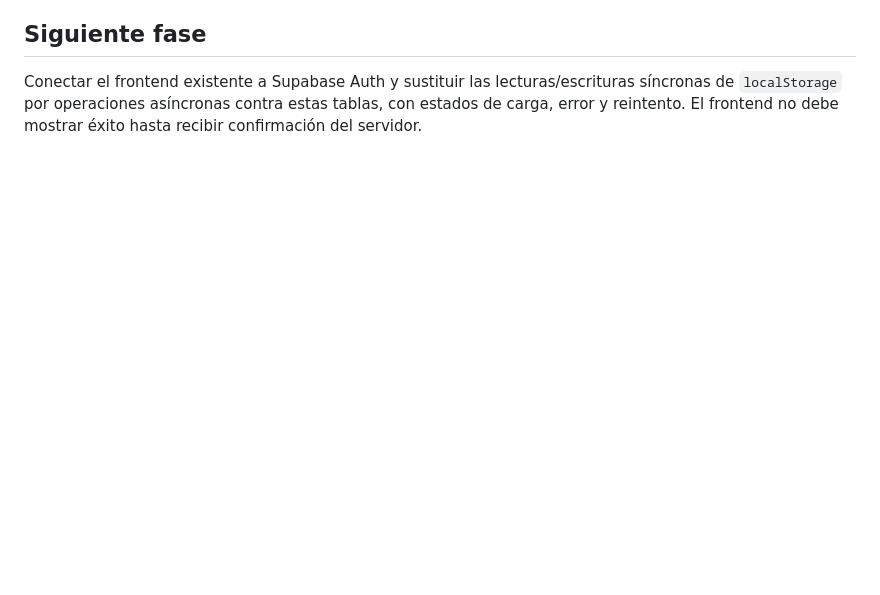
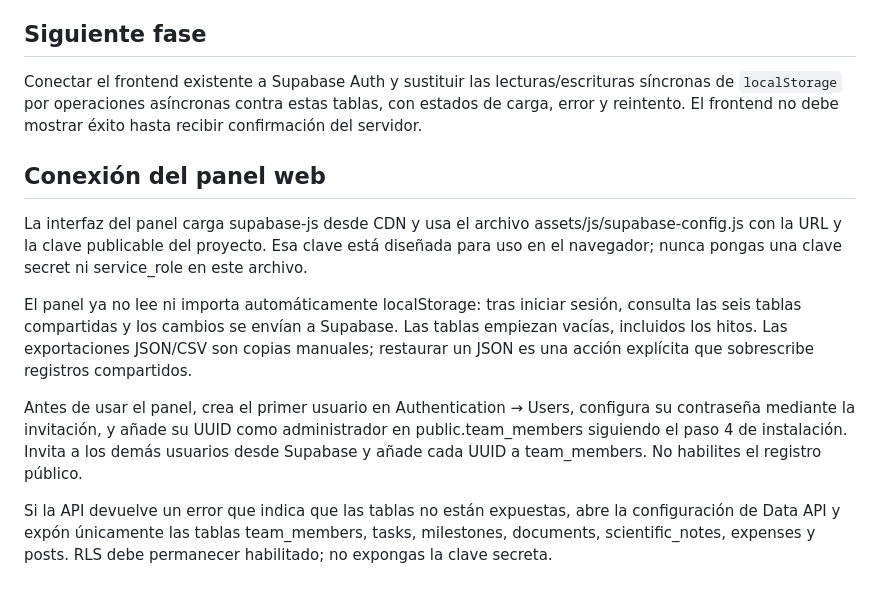
Before and after one commit to benisat-andresbenitez/proyecto26-27, a Markdown page: supabase/README.md, the part around the change. Rendered like a GitHub page; blank space fills up the shorter version.

Commit message:
Document frontend Supabase connection and setup

```diff
--- a/supabase/README.md
+++ b/supabase/README.md
@@ -37,3 +37,14 @@ Esta carpeta contiene la base de datos propuesta para compartir el panel de gest
 ## Siguiente fase
 
 Conectar el frontend existente a Supabase Auth y sustituir las lecturas/escrituras síncronas de `localStorage` por operaciones asíncronas contra estas tablas, con estados de carga, error y reintento. El frontend no debe mostrar éxito hasta recibir confirmación del servidor.
+
+
+## Conexión del panel web
+
+La interfaz del panel carga supabase-js desde CDN y usa el archivo assets/js/supabase-config.js con la URL y la clave publicable del proyecto. Esa clave está diseñada para uso en el navegador; nunca pongas una clave secret ni service_role en este archivo.
+
+El panel ya no lee ni importa automáticamente localStorage: tras iniciar sesión, consulta las seis tablas compartidas y los cambios se envían a Supabase. Las tablas empiezan vacías, incluidos los hitos. Las exportaciones JSON/CSV son copias manuales; restaurar un JSON es una acción explícita que sobrescribe registros compartidos.
+
+Antes de usar el panel, crea el primer usuario en Authentication → Users, configura su contraseña mediante la invitación, y añade su UUID como administrador en public.team_members siguiendo el paso 4 de instalación. Invita a los demás usuarios desde Supabase y añade cada UUID a team_members. No habilites el registro público.
+
+Si la API devuelve un error que indica que las tablas no están expuestas, abre la configuración de Data API y expón únicamente las tablas team_members, tasks, milestones, documents, scientific_notes, expenses y posts. RLS debe permanecer habilitado; no expongas la clave secreta.
```
